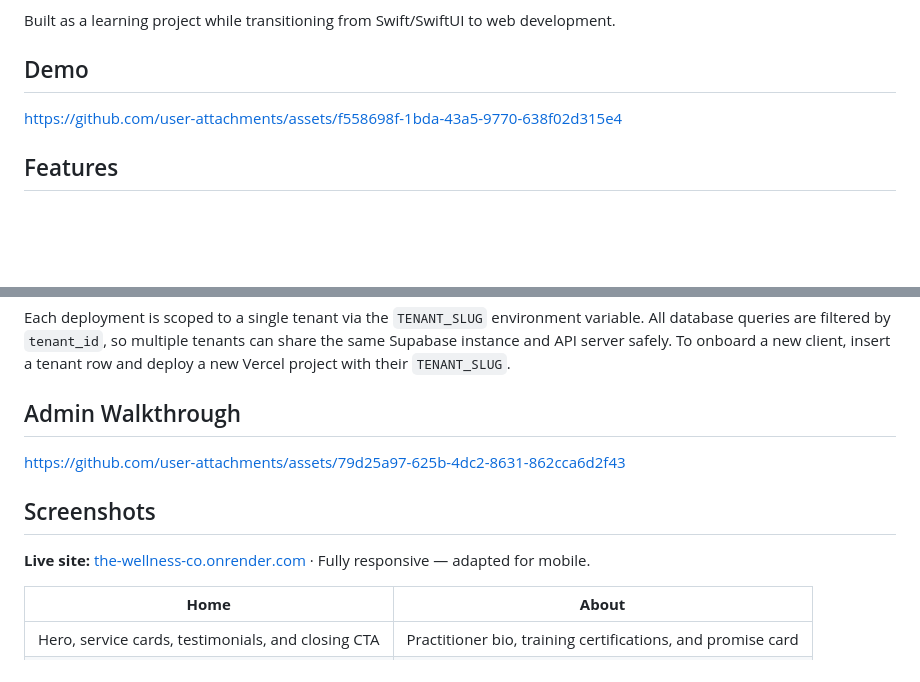
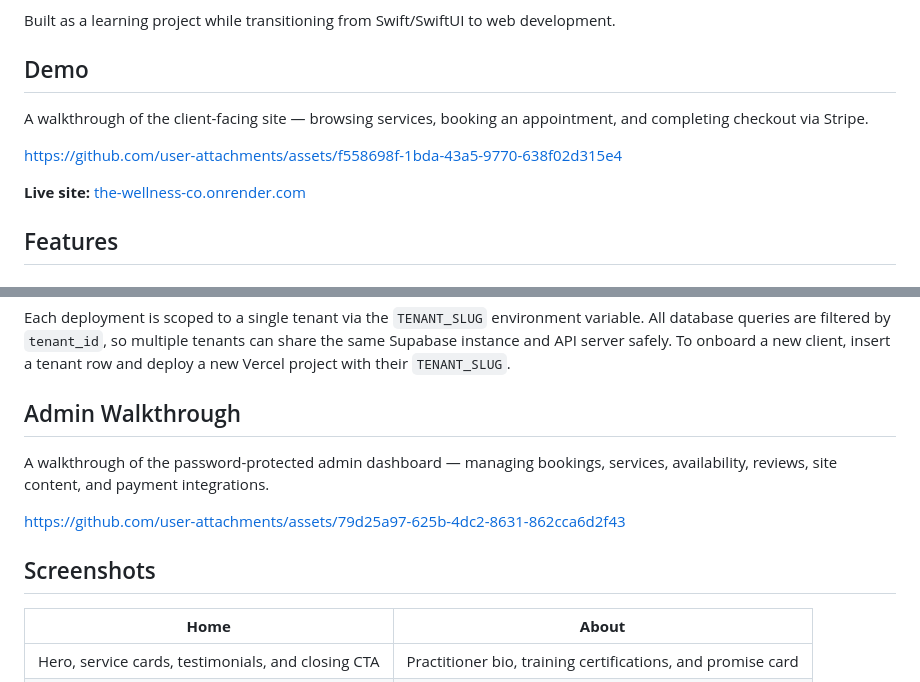
Before and after one commit to geoClink/the-wellness-co, a Markdown page: README.md, 2 parts joined by grey strips. Drawn GitHub-style; blank space fills up the shorter version.

Commit message:
[Feature] Updated README with project overview and live site links
- Added a brief description of the project's purpose and functionality
- Included links to the live client-facing site and admin dashboard
- Removed redundant live site link from the original README

```diff
--- a/README.md
+++ b/README.md
@@ -6,7 +6,11 @@ Built as a learning project while transitioning from Swift/SwiftUI to web develo
 
 ## Demo
 
+A walkthrough of the client-facing site — browsing services, booking an appointment, and completing checkout via Stripe.
+
 https://github.com/user-attachments/assets/f558698f-1bda-43a5-9770-638f02d315e4
+
+**Live site:** [the-wellness-co.onrender.com](https://the-wellness-co.onrender.com)
 
 ## Features
 
@@ -144,11 +148,11 @@ Each deployment is scoped to a single tenant via the `TENANT_SLUG` environment v
 
 ## Admin Walkthrough
 
+A walkthrough of the password-protected admin dashboard — managing bookings, services, availability, reviews, site content, and payment integrations.
+
 https://github.com/user-attachments/assets/79d25a97-625b-4dc2-8631-862cca6d2f43
 
 ## Screenshots
-
-**Live site:** [the-wellness-co.onrender.com](https://the-wellness-co.onrender.com) · Fully responsive — adapted for mobile.
 
 | **Home** | **About** |
 |---|---|
```
